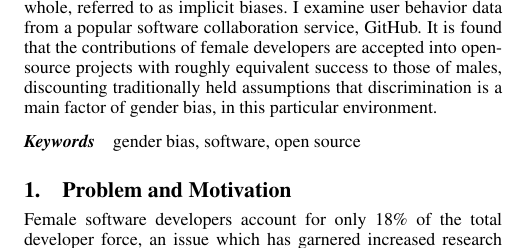
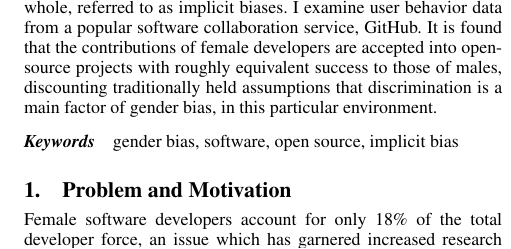
Before and after one commit to DeveloperLiberationFront/Gender-SRC-Paper, a LaTeX paper (ajkofink.tex): part of one column of page 1 of 2, cut so that both start at the same text. Compiled offline with pdfLaTeX; a missing font is replaced by an installed copy or a similar font.

Commit message:
Add the keyword "implicit bias"

```diff
--- a/ajkofink.tex
+++ b/ajkofink.tex
@@ -59,7 +59,7 @@
 % term1, term2
 
 \keywords
-gender bias, software, open source
+gender bias, software, open source, implicit bias
 
 % Review Comments:
 % - A more thorough discussion and analysis of the experimental set up would be appropriate.
```
